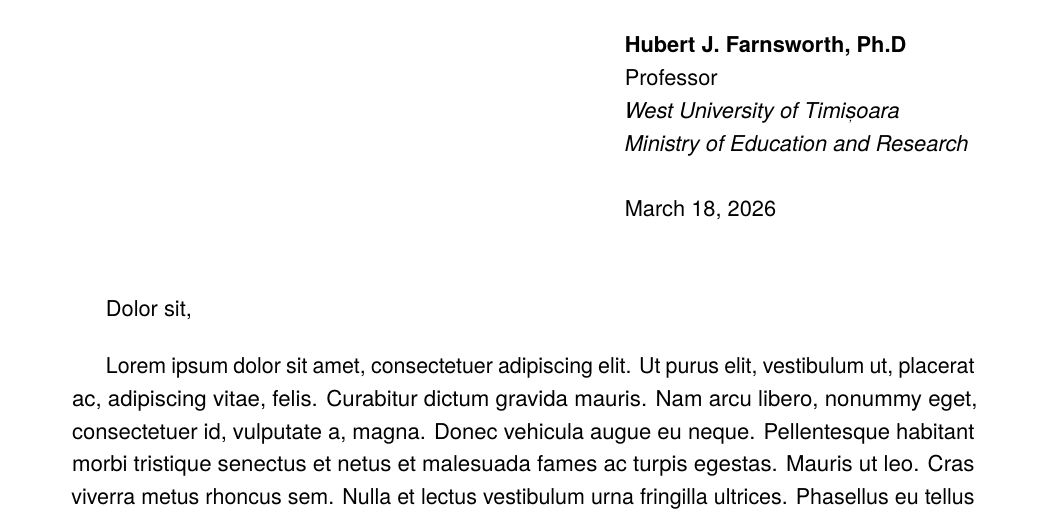
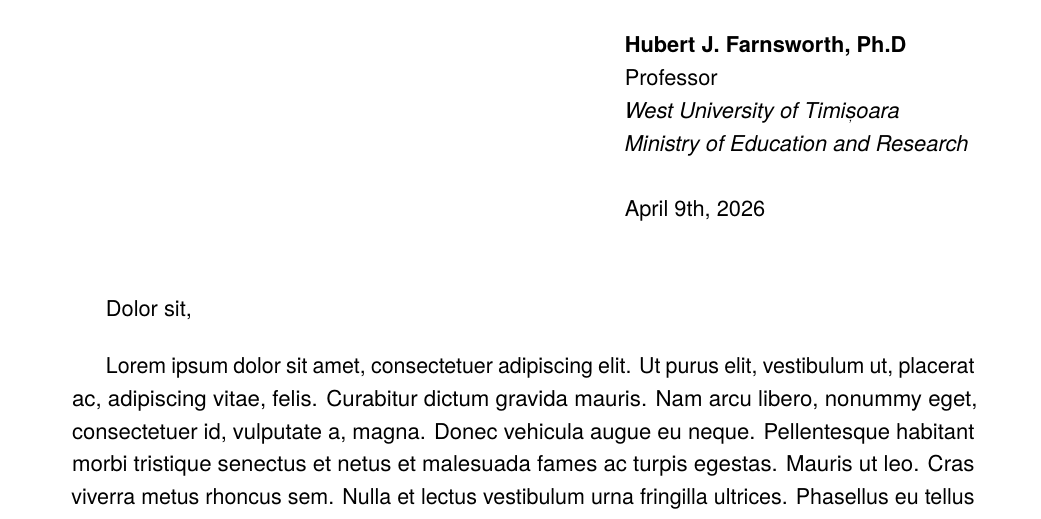
Before and after one commit to alexfikl/uvt-letterhead, a LaTeX document (template.tex): part of the page, cut so that both start at the same text. Compiled offline with pdfLaTeX.

Commit message:
chore: update preview

```diff
--- a/template.tex
+++ b/template.tex
@@ -28,7 +28,7 @@
 % \fromdeptweb{https://physics.uvt.ro}
 
 % details
-\fromdate{March 18, 2026}
+\fromdate{April 9th, 2026}
 \fromname{Hubert J. Farnsworth, Ph.D}
 \fromposition{Professor}
 \fromsignature{\includegraphics[scale=0.35]{assets/signature.png}}
```
Also changed, not shown: template.png.
